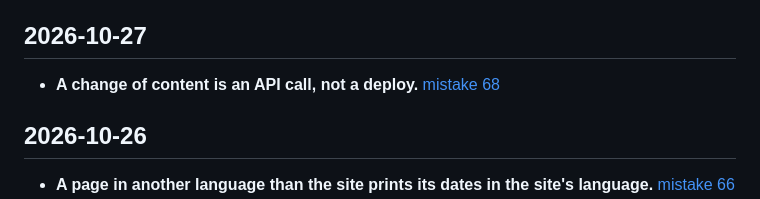
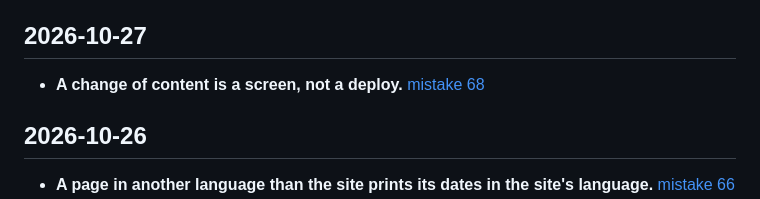
Before and after one commit to avisalmon/FullStackBKM, a Markdown page: docs/lessons_log.md, the part around the change. Drawn GitHub-style.

```diff
--- a/docs/lessons_log.md
+++ b/docs/lessons_log.md
@@ -6,7 +6,7 @@ an AI engineer, and most of them came from something going wrong.
 
 ## 2026-10-27
 
-- **A change of content is an API call, not a deploy.**
+- **A change of content is a screen, not a deploy.**
   [mistake 68](building_an_app.md#mistakes-we-actually-made-and-the-rules-that-came-out-of-them)
 
 ## 2026-10-26
```
Also changed, not shown: docs/building_an_app.md (+6 -8 lines).
